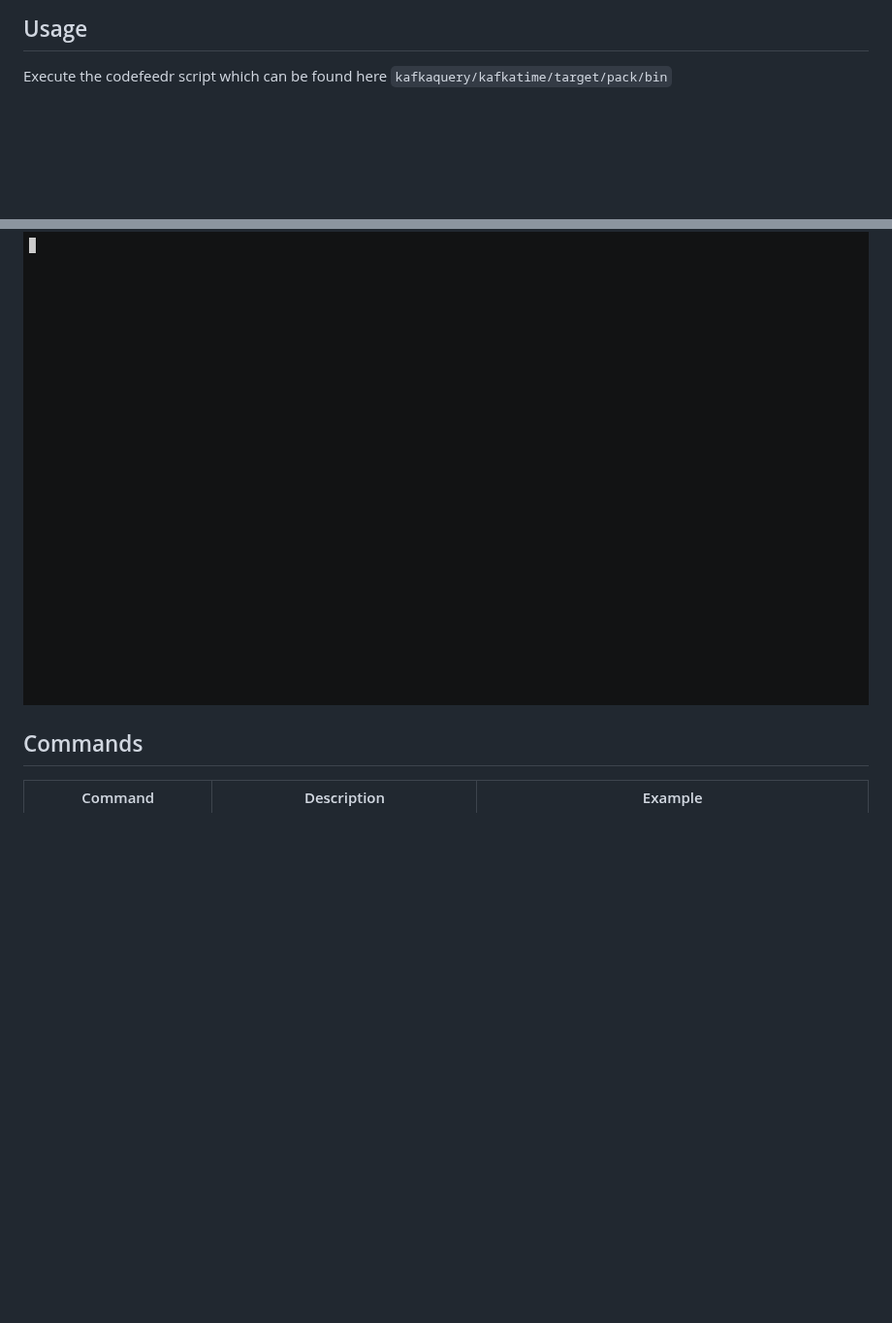
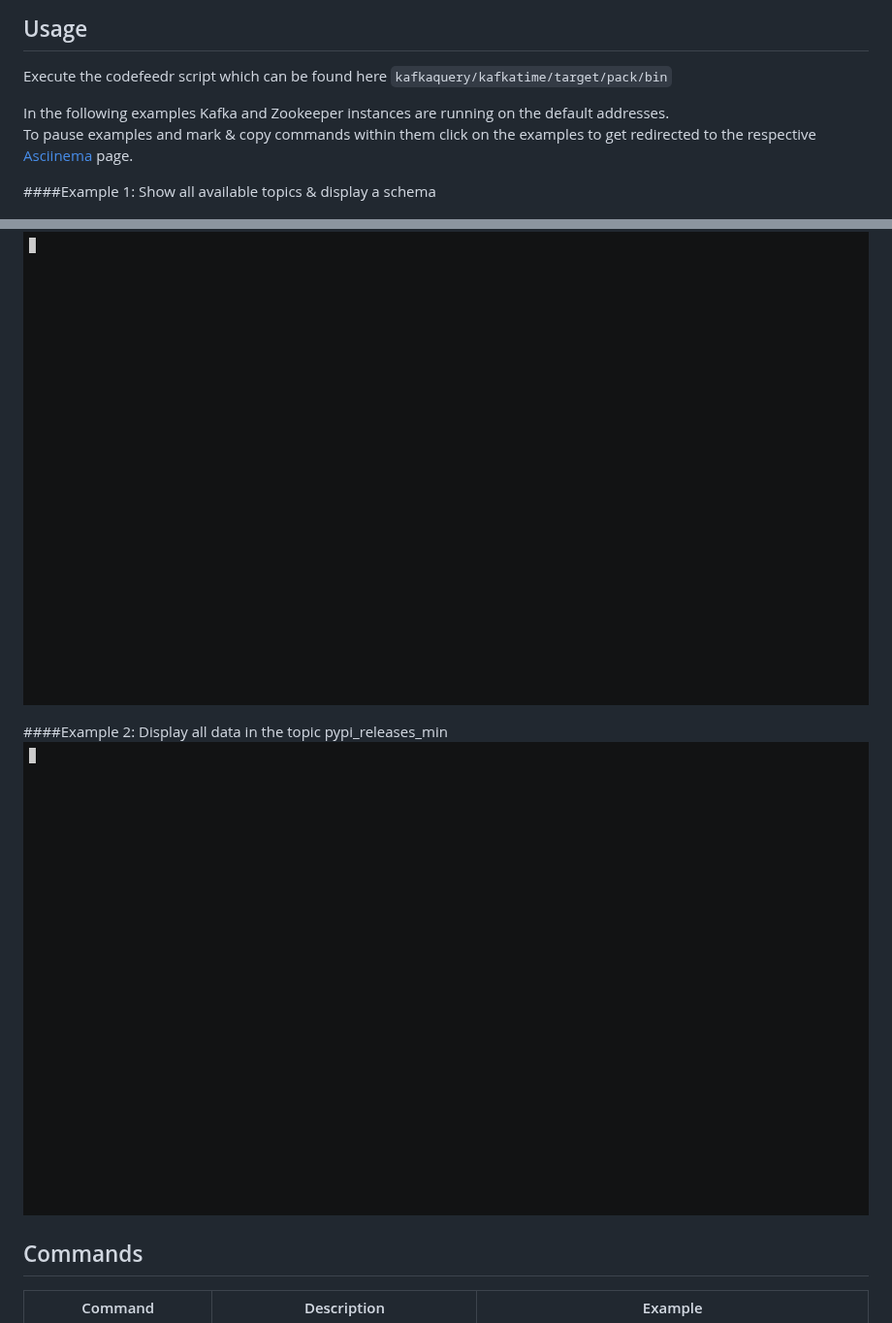
Before and after one commit to codefeedr/kafkaquery, a Markdown page: README.md, 2 parts joined by grey strips. Shown at 97% size. GitHub-like rendering; pictures changed too: docs/UsageExamples/selectAll.gif (added); blank space fills up the shorter version.

Commit message:
Added example 2 to usage

````diff
--- a/README.md
+++ b/README.md
@@ -25,8 +25,21 @@ Specify Kafka and Zookeeper addresses either in your environment variables or as
 
 Execute the codefeedr script which can be found here ```kafkaquery/kafkatime/target/pack/bin```
 
+In the following examples Kafka and Zookeeper instances are running on the default addresses. <br>
+To pause examples and mark & copy commands within them click on the examples to get redirected to the respective [Asciinema](https://asciinema.org/) page.
+
+####Example 1: Show all available topics & display a schema
+
 
 [![asciinema page](docs/UsageExamples/showTopics.gif)](https://asciinema.org/a/360404)
+
+
+####Example 2: Display all data in the topic pypi_releases_min
+[![asciinema page](docs/UsageExamples/selectAll.gif)](https://asciinema.org/a/IXD3TT88FLg1BX2nqcOVDLaSO)
+
+
+
+
 
 ## Commands
 
````
Also changed, not shown: other parts of README.md (+1 -1 lines).
